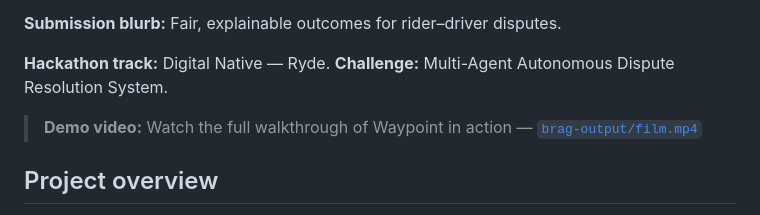
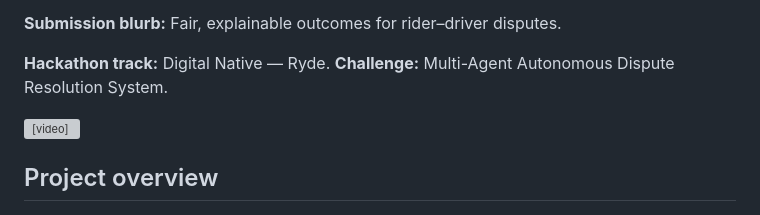
Before and after one commit to Bread04/Tencent-AI-Cloud-Hackathon, a Markdown page: README.md, the part around the change. GitHub-like rendering; grey boxes are pictures that could not be loaded.

Commit message:
Embed demo video inline in README

```diff
--- a/README.md
+++ b/README.md
@@ -6,7 +6,7 @@ Waypoint resolves ride-hailing disputes through two independent advocate agents
 
 **Hackathon track:** Digital Native — Ryde. **Challenge:** Multi-Agent Autonomous Dispute Resolution System.
 
-> **Demo video:** Watch the full walkthrough of Waypoint in action — [`brag-output/film.mp4`](brag-output/film.mp4)
+<video src="brag-output/film.mp4" controls width="100%"></video>
 
 ## Project overview
 
```
